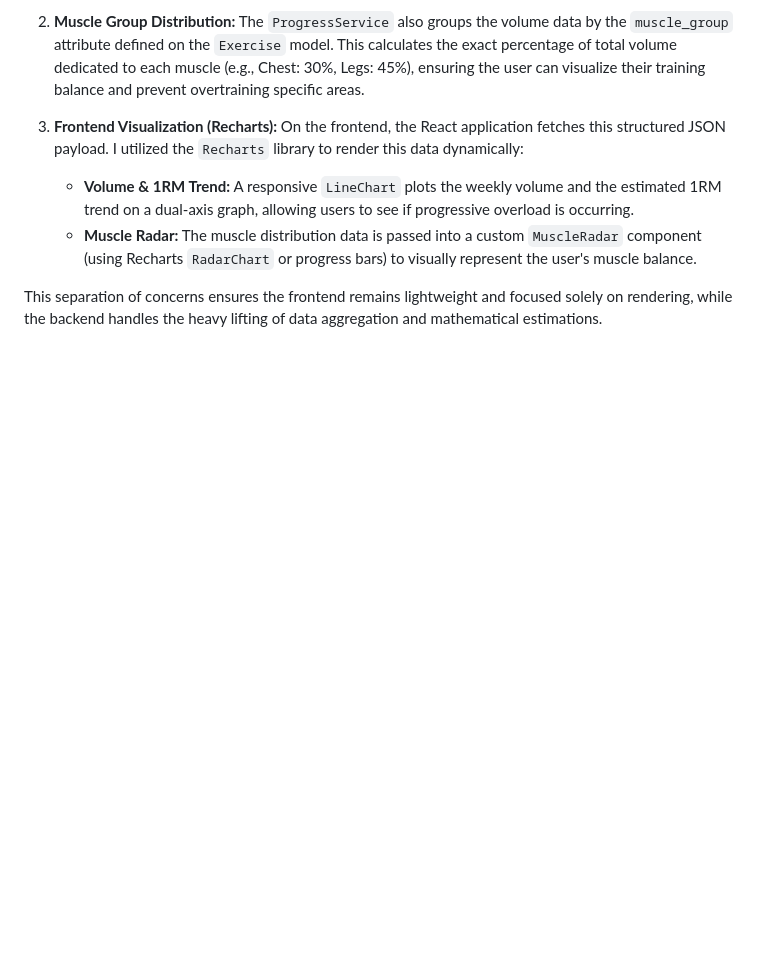
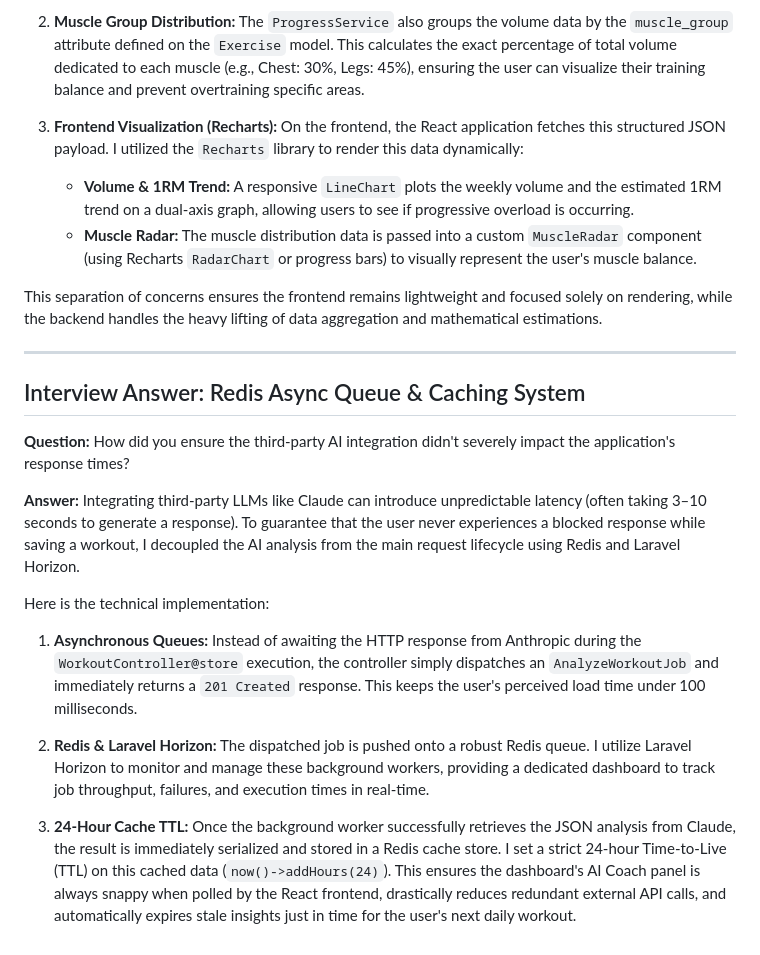
Before and after one commit to Umashankar12345/Exercise-Progress-Tracker-with-Dynamic-Charts, a Markdown page: interview_answer.md, the part around the change. Drawn GitHub-style; blank space fills up the shorter version.

Commit message:
Add interview answer explaining Redis async queue and non-blocking AI architecture

```diff
--- a/interview_answer.md
+++ b/interview_answer.md
@@ -44,3 +44,23 @@ Here is how the data flows from the database to the UI:
    - **Muscle Radar:** The muscle distribution data is passed into a custom `MuscleRadar` component (using Recharts `RadarChart` or progress bars) to visually represent the user's muscle balance.
 
 This separation of concerns ensures the frontend remains lightweight and focused solely on rendering, while the backend handles the heavy lifting of data aggregation and mathematical estimations.
+
+---
+
+## Interview Answer: Redis Async Queue & Caching System
+
+**Question:** How did you ensure the third-party AI integration didn't severely impact the application's response times?
+
+**Answer:**
+Integrating third-party LLMs like Claude can introduce unpredictable latency (often taking 3–10 seconds to generate a response). To guarantee that the user never experiences a blocked response while saving a workout, I decoupled the AI analysis from the main request lifecycle using Redis and Laravel Horizon.
+
+Here is the technical implementation:
+
+1. **Asynchronous Queues:**
+   Instead of awaiting the HTTP response from Anthropic during the `WorkoutController@store` execution, the controller simply dispatches an `AnalyzeWorkoutJob` and immediately returns a `201 Created` response. This keeps the user's perceived load time under 100 milliseconds.
+
+2. **Redis & Laravel Horizon:**
+   The dispatched job is pushed onto a robust Redis queue. I utilize Laravel Horizon to monitor and manage these background workers, providing a dedicated dashboard to track job throughput, failures, and execution times in real-time.
+
+3. **24-Hour Cache TTL:**
+   Once the background worker successfully retrieves the JSON analysis from Claude, the result is immediately serialized and stored in a Redis cache store. I set a strict 24-hour Time-to-Live (TTL) on this cached data (`now()->addHours(24)`). This ensures the dashboard's AI Coach panel is always snappy when polled by the React frontend, drastically reduces redundant external API calls, and automatically expires stale insights just in time for the user's next daily workout.
```
